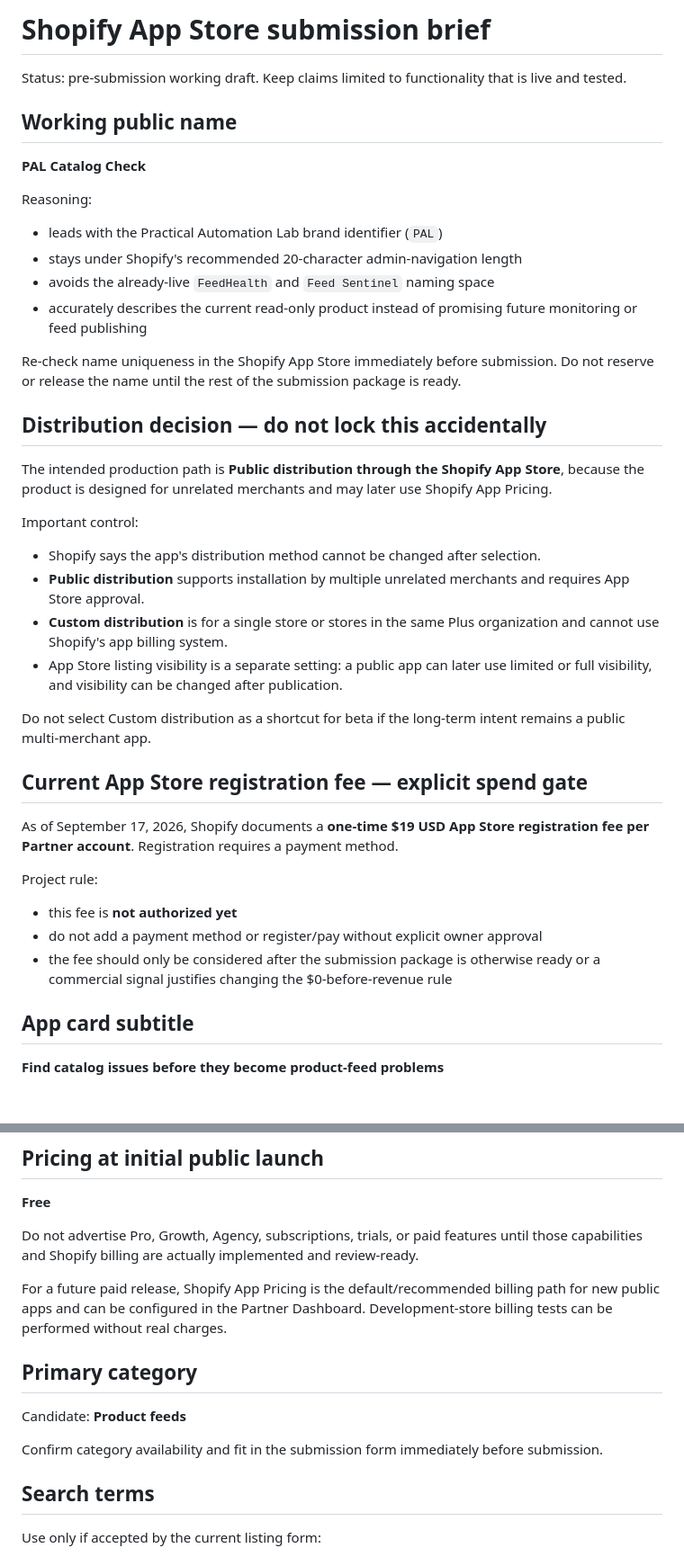
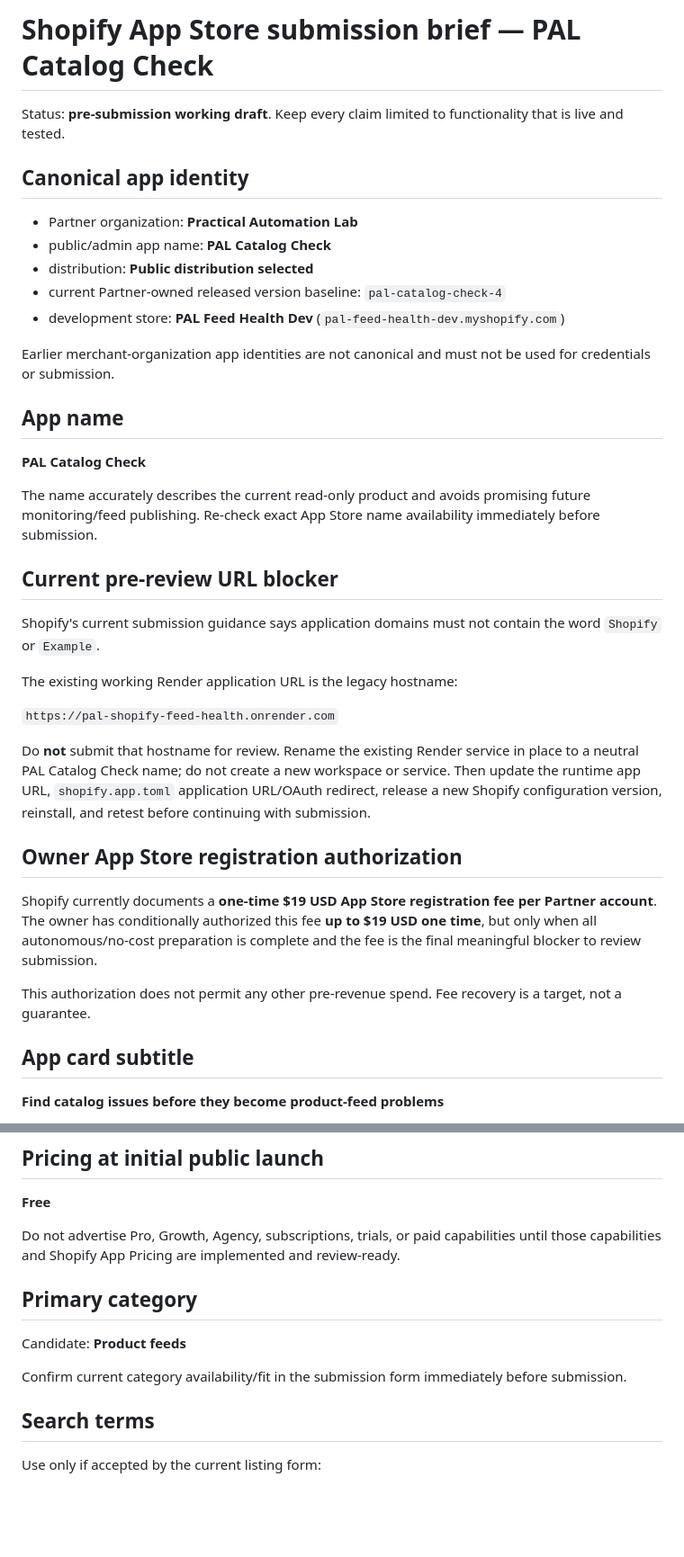
Before and after one commit to enricoaboujaoude-droid/practical-automation-lab, a Markdown page: shopify-feed-health-app/APP_STORE_LISTING.md, 2 parts joined by grey strips. Shown at 90% size. Rendered like a GitHub page; blank space fills up the shorter version.

Commit message:
docs: align PAL Catalog Check App Store brief

```diff
--- a/shopify-feed-health-app/APP_STORE_LISTING.md
+++ b/shopify-feed-health-app/APP_STORE_LISTING.md
@@ -1,39 +1,38 @@
-# Shopify App Store submission brief
+# Shopify App Store submission brief — PAL Catalog Check
 
-Status: pre-submission working draft. Keep claims limited to functionality that is live and tested.
+Status: **pre-submission working draft**. Keep every claim limited to functionality that is live and tested.
 
-## Working public name
+## Canonical app identity
+
+- Partner organization: **Practical Automation Lab**
+- public/admin app name: **PAL Catalog Check**
+- distribution: **Public distribution selected**
+- current Partner-owned released version baseline: `pal-catalog-check-4`
+- development store: **PAL Feed Health Dev** (`pal-feed-health-dev.myshopify.com`)
+
+Earlier merchant-organization app identities are not canonical and must not be used for credentials or submission.
+
+## App name
 
 **PAL Catalog Check**
 
-Reasoning:
-- leads with the Practical Automation Lab brand identifier (`PAL`)
-- stays under Shopify's recommended 20-character admin-navigation length
-- avoids the already-live `FeedHealth` and `Feed Sentinel` naming space
-- accurately describes the current read-only product instead of promising future monitoring or feed publishing
+The name accurately describes the current read-only product and avoids promising future monitoring/feed publishing. Re-check exact App Store name availability immediately before submission.
 
-Re-check name uniqueness in the Shopify App Store immediately before submission. Do not reserve or release the name until the rest of the submission package is ready.
+## Current pre-review URL blocker
 
-## Distribution decision — do not lock this accidentally
+Shopify's current submission guidance says application domains must not contain the word `Shopify` or `Example`.
 
-The intended production path is **Public distribution through the Shopify App Store**, because the product is designed for unrelated merchants and may later use Shopify App Pricing.
+The existing working Render application URL is the legacy hostname:
 
-Important control:
-- Shopify says the app's distribution method cannot be changed after selection.
-- **Public distribution** supports installation by multiple unrelated merchants and requires App Store approval.
-- **Custom distribution** is for a single store or stores in the same Plus organization and cannot use Shopify's app billing system.
-- App Store listing visibility is a separate setting: a public app can later use limited or full visibility, and visibility can be changed after publication.
+`https://pal-shopify-feed-health.onrender.com`
 
-Do not select Custom distribution as a shortcut for beta if the long-term intent remains a public multi-merchant app.
+Do **not** submit that hostname for review. Rename the existing Render service in place to a neutral PAL Catalog Check name; do not create a new workspace or service. Then update the runtime app URL, `shopify.app.toml` application URL/OAuth redirect, release a new Shopify configuration version, reinstall, and retest before continuing with submission.
 
-## Current App Store registration fee — explicit spend gate
+## Owner App Store registration authorization
 
-As of September 17, 2026, Shopify documents a **one-time $19 USD App Store registration fee per Partner account**. Registration requires a payment method.
+Shopify currently documents a **one-time $19 USD App Store registration fee per Partner account**. The owner has conditionally authorized this fee **up to $19 USD one time**, but only when all autonomous/no-cost preparation is complete and the fee is the final meaningful blocker to review submission.
 
-Project rule:
-- this fee is **not authorized yet**
-- do not add a payment method or register/pay without explicit owner approval
-- the fee should only be considered after the submission package is otherwise ready or a commercial signal justifies changing the $0-before-revenue rule
+This authorization does not permit any other pre-revenue spend. Fee recovery is a target, not a guarantee.
 
 ## App card subtitle
 
@@ -65,15 +64,13 @@ Current scan boundaries are explicit in the UI: up to 2,500 products, up to 100
 
 **Free**
 
-Do not advertise Pro, Growth, Agency, subscriptions, trials, or paid features until those capabilities and Shopify billing are actually implemented and review-ready.
-
-For a future paid release, Shopify App Pricing is the default/recommended billing path for new public apps and can be configured in the Partner Dashboard. Development-store billing tests can be performed without real charges.
+Do not advertise Pro, Growth, Agency, subscriptions, trials, or paid capabilities until those capabilities and Shopify App Pricing are implemented and review-ready.
 
 ## Primary category
 
 Candidate: **Product feeds**
 
-Confirm category availability and fit in the submission form immediately before submission.
+Confirm current category availability/fit in the submission form immediately before submission.
 
 ## Search terms
 
```
Also changed, not shown: other parts of shopify-feed-health-app/APP_STORE_LISTING.md (+49 -34 lines).
